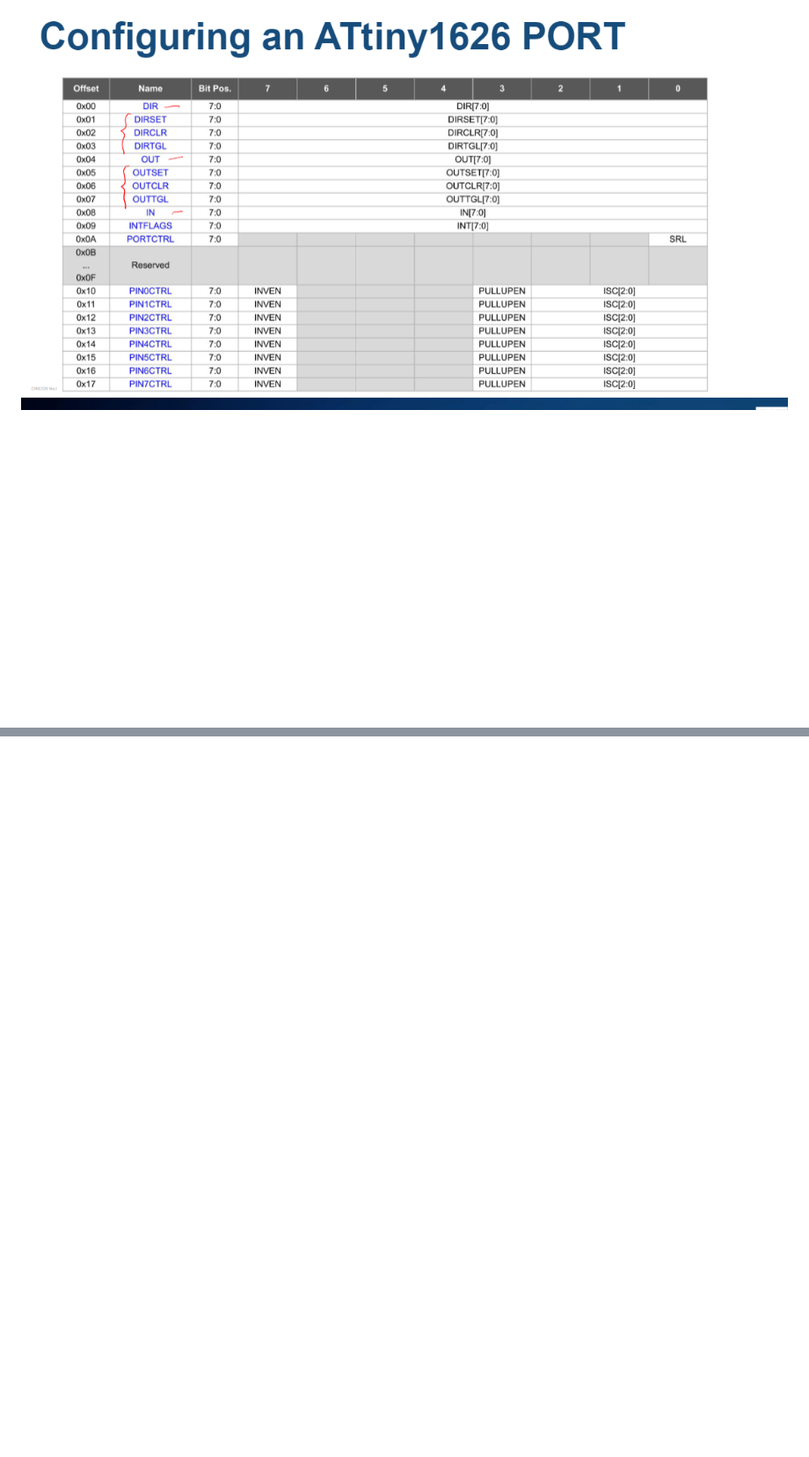
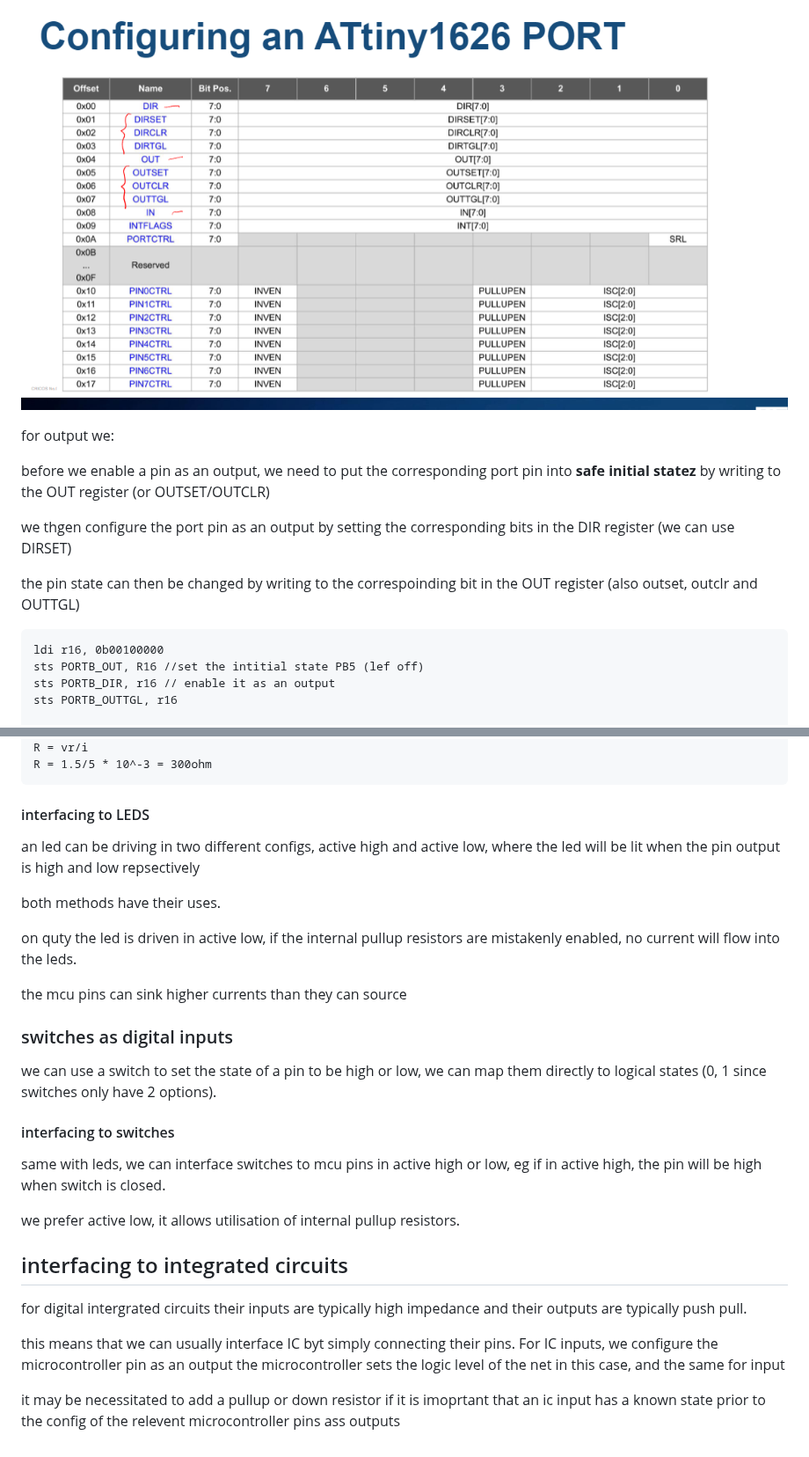
Before and after one commit to shambp/QUT-IT-Study-Guide, a Markdown page: CAB202/CAB202-pracs.md, 2 parts joined by grey strips. Shown at 88% size. GitHub-like rendering; blank space fills up the shorter version.

````diff
--- a/CAB202/CAB202-pracs.md
+++ b/CAB202/CAB202-pracs.md
@@ -330,3 +330,18 @@ are all valid uses for mcu pins, whic hwe frequentlu organise into IO banks. whe
 
 ### configuring an atiny 1626 port
 ![port image](https://github.com/shambp/QUT-IT-Study-Guide/blob/main/CAB202/Capture.PNG)
+
+for output we:
+
+before we enable a pin as an output, we need to put the corresponding port pin into **safe initial statez** by writing to the OUT register (or OUTSET/OUTCLR)
+
+we thgen configure the port pin as an output by setting the corresponding bits in the DIR register (we can use DIRSET)
+
+the pin state can then be changed by writing to the correspoinding bit in the OUT register (also outset, outclr and OUTTGL)
+
+```
+ldi r16, 0b00100000
+sts PORTB_OUT, R16 //set the intitial state PB5 (lef off)
+sts PORTB_DIR, r16 // enable it as an output
+sts PORTB_OUTTGL, r16
+
@@ -332,0 +408,27 @@ are all valid uses for mcu pins, whic hwe frequentlu organise into IO banks. whe
+R = vr/i
+R = 1.5/5 * 10^-3 = 300ohm
+```
+
+#### interfacing to LEDS
+an led can be driving in two different configs, active high and active low, where the led will be lit when the pin output is high and low repsectively
+
+both methods have their uses.
+
+on quty the led is driven in active low, if the internal pullup resistors are mistakenly enabled, no current will flow into the leds.
+
+the mcu pins can sink higher currents than they can source
+
+### switches as digital inputs
+we can use a switch to set the state of a pin to be high or low, we can map them directly to logical states (0, 1 since switches only have 2 options).
+
+#### interfacing to switches
+same with leds, we can interface switches to mcu pins in active high or low, eg if in active high, the pin will be high when switch is closed.
+
+we prefer active low, it allows utilisation of internal pullup resistors.
+
+## interfacing to integrated circuits
+for digital intergrated circuits their inputs are typically high impedance and their outputs are typically push pull.
+
+this means that we can usually interface IC byt simply connecting their pins. For IC inputs, we configure the microcontroller pin as an output the microcontroller sets the logic level of the net in this case, and the same for input
+
+it may be necessitated to add a pullup or down resistor if it is imoprtant that an ic input has a known state prior to the config of the relevent microcontroller pins ass outputs
````
Also changed, not shown: other parts of CAB202/CAB202-pracs.md (+60 -0 lines).
